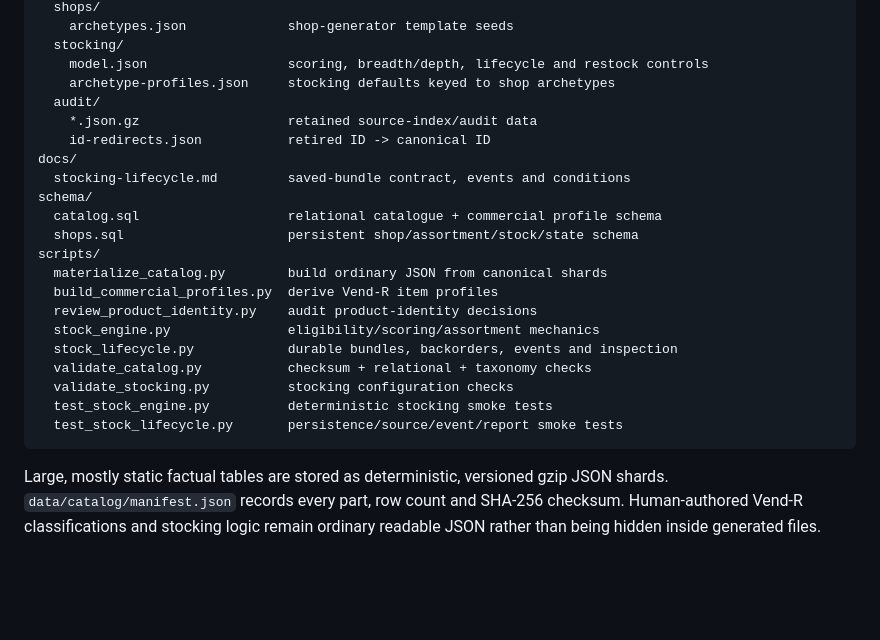
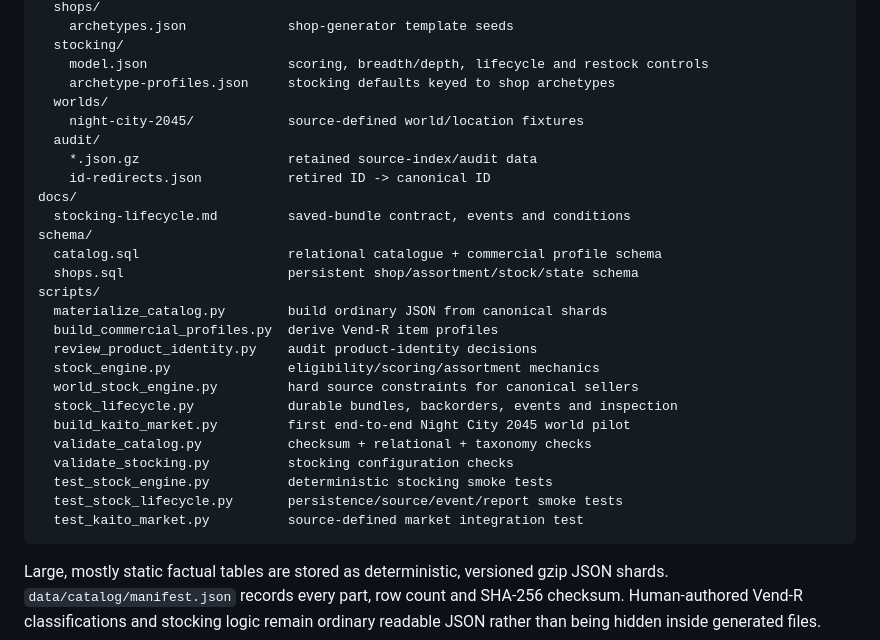
Before and after one commit to BardOfCarnac/Catalogger, a Markdown page: README.md, the part around one of its changes. GitHub-like rendering; blank space fills up the shorter version.

````diff
--- a/README.md
+++ b/README.md
@@ -39,6 +39,8 @@ data/
   stocking/
     model.json                  scoring, breadth/depth, lifecycle and restock controls
     archetype-profiles.json     stocking defaults keyed to shop archetypes
+  worlds/
+    night-city-2045/            source-defined world/location fixtures
   audit/
     *.json.gz                   retained source-index/audit data
     id-redirects.json           retired ID -> canonical ID
@@ -52,11 +54,14 @@ scripts/
   build_commercial_profiles.py  derive Vend-R item profiles
   review_product_identity.py    audit product-identity decisions
   stock_engine.py               eligibility/scoring/assortment mechanics
+  world_stock_engine.py         hard source constraints for canonical sellers
   stock_lifecycle.py            durable bundles, backorders, events and inspection
+  build_kaito_market.py         first end-to-end Night City 2045 world pilot
   validate_catalog.py           checksum + relational + taxonomy checks
   validate_stocking.py          stocking configuration checks
   test_stock_engine.py          deterministic stocking smoke tests
   test_stock_lifecycle.py       persistence/source/event/report smoke tests
+  test_kaito_market.py          source-defined market integration test
 ```
 
 Large, mostly static factual tables are stored as deterministic, versioned gzip JSON shards. `data/catalog/manifest.json` records every part, row count and SHA-256 checksum. Human-authored Vend-R classifications and stocking logic remain ordinary readable JSON rather than being hidden inside generated files.
````
Also changed, not shown: other parts of README.md (+27 -2 lines).
